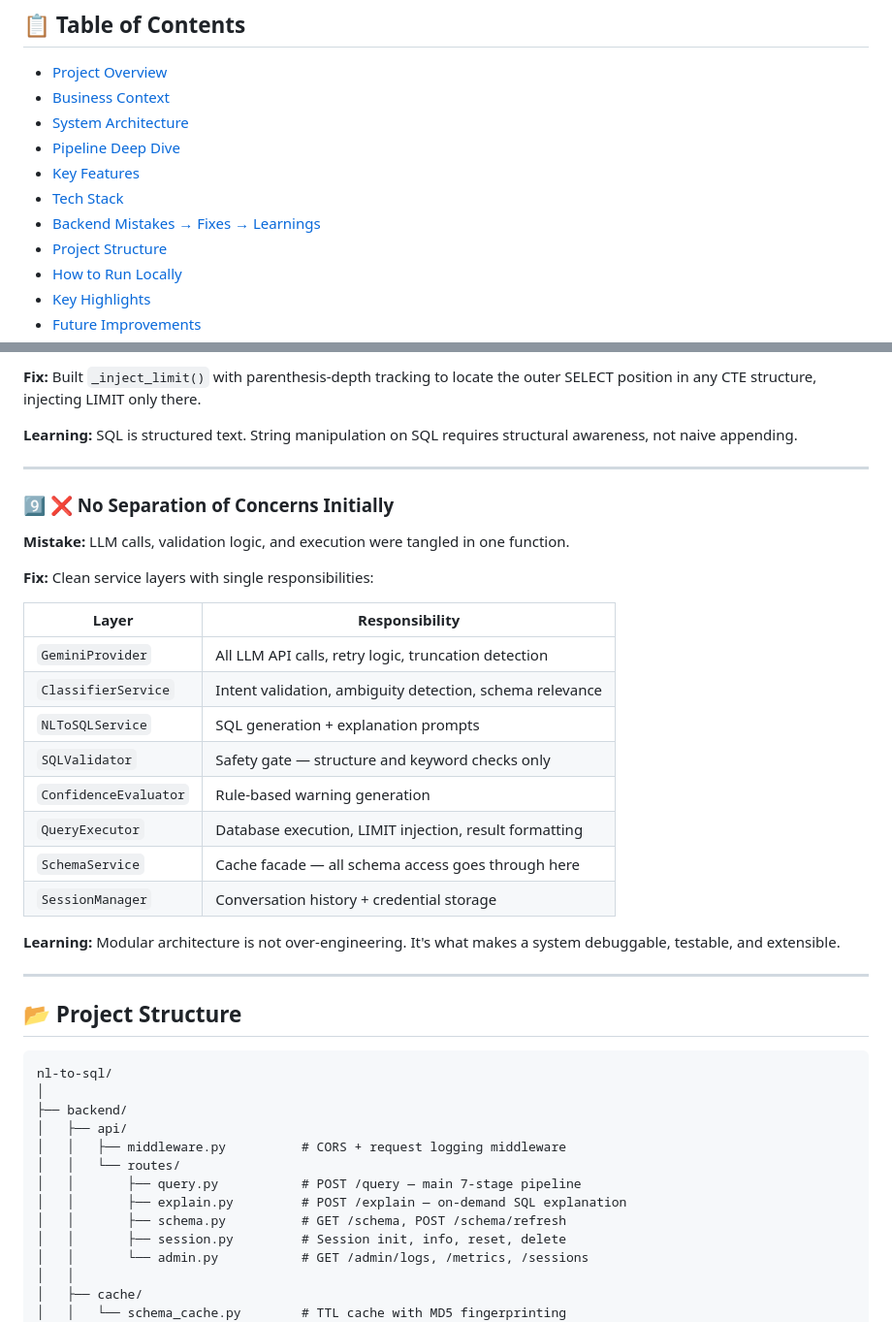
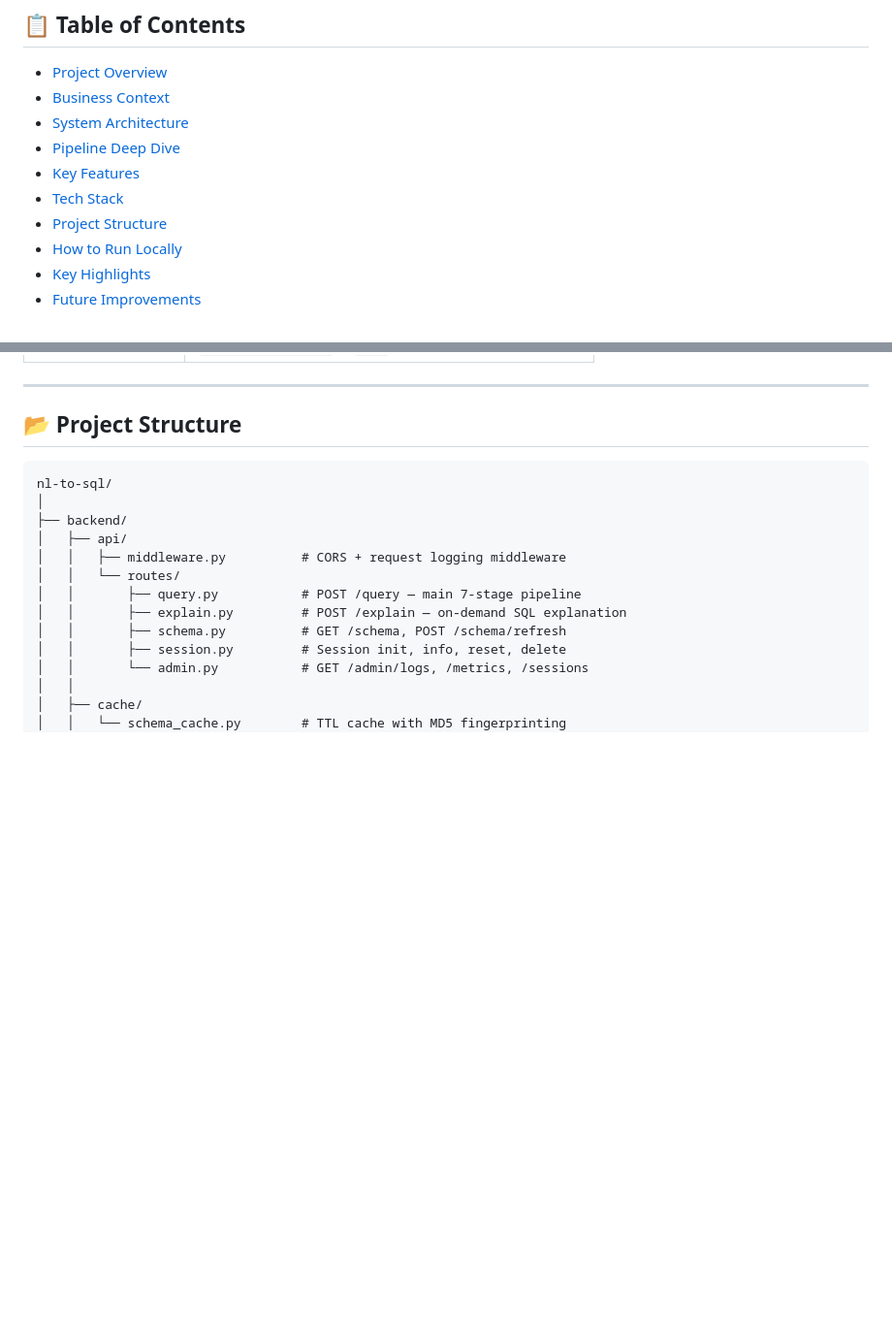
Before and after one commit to OmPatel01/nl2sql-agent, a Markdown page: README.md, 2 parts joined by grey strips. Shown at 97% size. Rendered like a GitHub page; blank space fills up the shorter version.

```diff
--- a/README.md
+++ b/README.md
@@ -28,7 +28,6 @@ This project solves all three. It builds a complete, **production-style NL-to-SQ
 - [Pipeline Deep Dive](#-pipeline-deep-dive)
 - [Key Features](#-key-features)
 - [Tech Stack](#-tech-stack)
-- [Backend Mistakes → Fixes → Learnings](#-backend-mistakes--fixes--learnings)
 - [Project Structure](#-project-structure)
 - [How to Run Locally](#-how-to-run-locally)
 - [Key Highlights](#-key-highlights)
@@ -316,26 +240,3 @@ The most important part of this project is not the features — it's what broke
-**Fix:** Built `_inject_limit()` with parenthesis-depth tracking to locate the outer SELECT position in any CTE structure, injecting LIMIT only there.
-
-**Learning:** SQL is structured text. String manipulation on SQL requires structural awareness, not naive appending.
-
----
-
-### 9️⃣ ❌ No Separation of Concerns Initially
-**Mistake:** LLM calls, validation logic, and execution were tangled in one function.
-
-**Fix:** Clean service layers with single responsibilities:
-
-| Layer | Responsibility |
-|---|---|
-| `GeminiProvider` | All LLM API calls, retry logic, truncation detection |
-| `ClassifierService` | Intent validation, ambiguity detection, schema relevance |
-| `NLToSQLService` | SQL generation + explanation prompts |
-| `SQLValidator` | Safety gate — structure and keyword checks only |
-| `ConfidenceEvaluator` | Rule-based warning generation |
-| `QueryExecutor` | Database execution, LIMIT injection, result formatting |
-| `SchemaService` | Cache facade — all schema access goes through here |
-| `SessionManager` | Conversation history + credential storage |
-
-**Learning:** Modular architecture is not over-engineering. It's what makes a system debuggable, testable, and extensible.
 
 ---
 
```
Also changed, not shown: other parts of README.md (+0 -75 lines).
